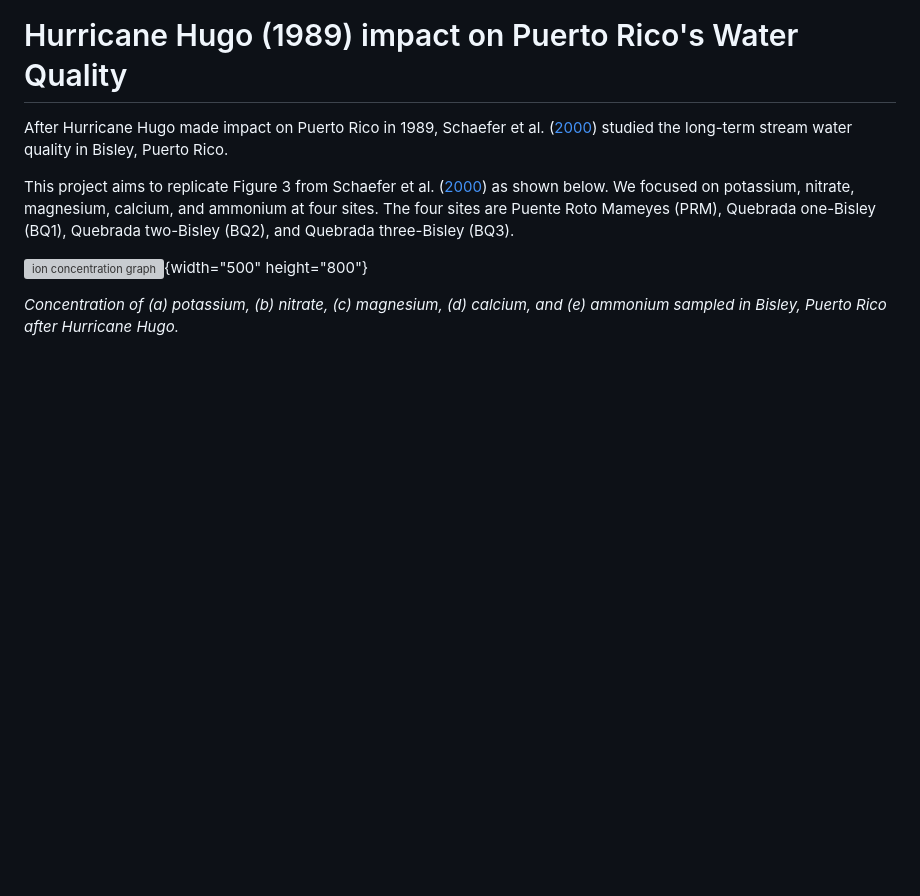
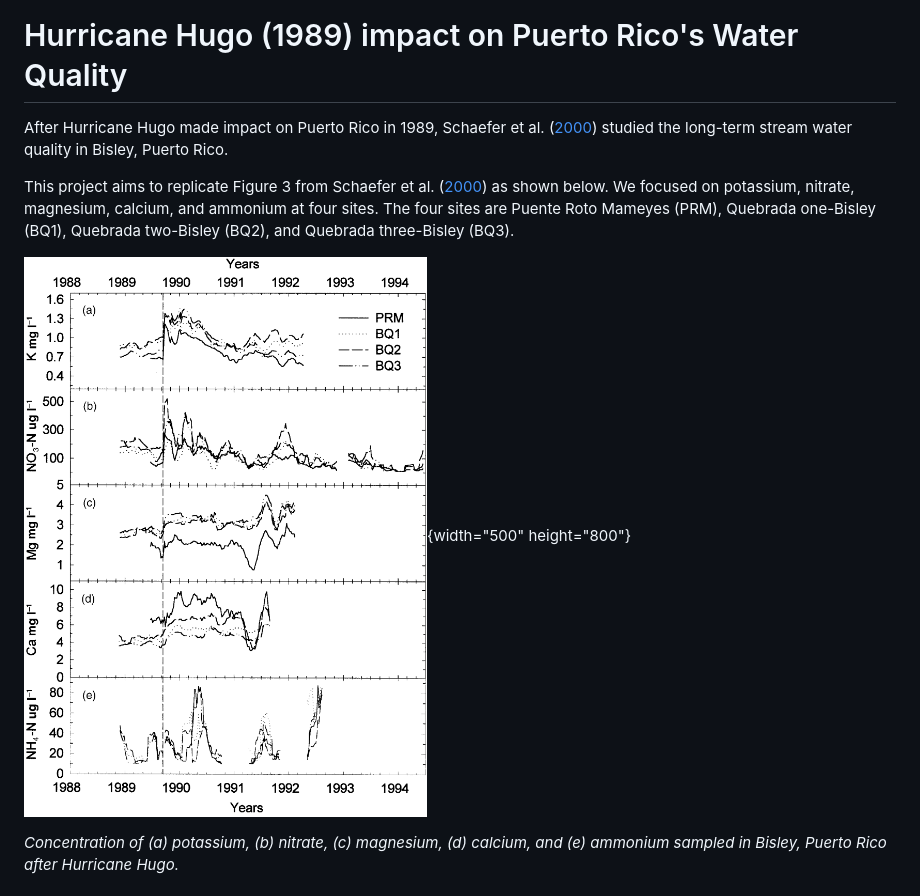
Before and after one commit to kloo49/kyl214final, a Markdown page: README.md, the part around the change. GitHub-like rendering; pictures changed too: figs/schaefer_fig3.png (added); blank space fills up the shorter version; grey boxes are pictures that could not be loaded.

Commit message:
fig 3 update

```diff
--- a/README.md
+++ b/README.md
@@ -3,7 +3,7 @@ After Hurricane Hugo made impact on Puerto Rico in 1989, Schaefer et al. ([2000]
 
 This project aims to replicate Figure 3 from Schaefer et al. ([2000](https://doi.org/10.1017/s0266467400001358)) as shown below. We focused on potassium, nitrate, magnesium, calcium, and ammonium at four sites. The four sites are Puente Roto Mameyes (PRM), Quebrada one-Bisley (BQ1), Quebrada two-Bisley (BQ2), and Quebrada three-Bisley (BQ3).
 
-![ion concentration graph](fig3.png){width="500" height="800"}
+![ion concentration graph](/figs/schaefer_fig3.png){width="500" height="800"}
 <!-- <img src="fig3.png" alt="graph of ion concentration" width="500" height="800" class="center"> -->
 
 _Concentration of (a) potassium, (b) nitrate, (c) magnesium, (d) calcium, and (e) ammonium sampled in Bisley, Puerto Rico after Hurricane Hugo._
```
